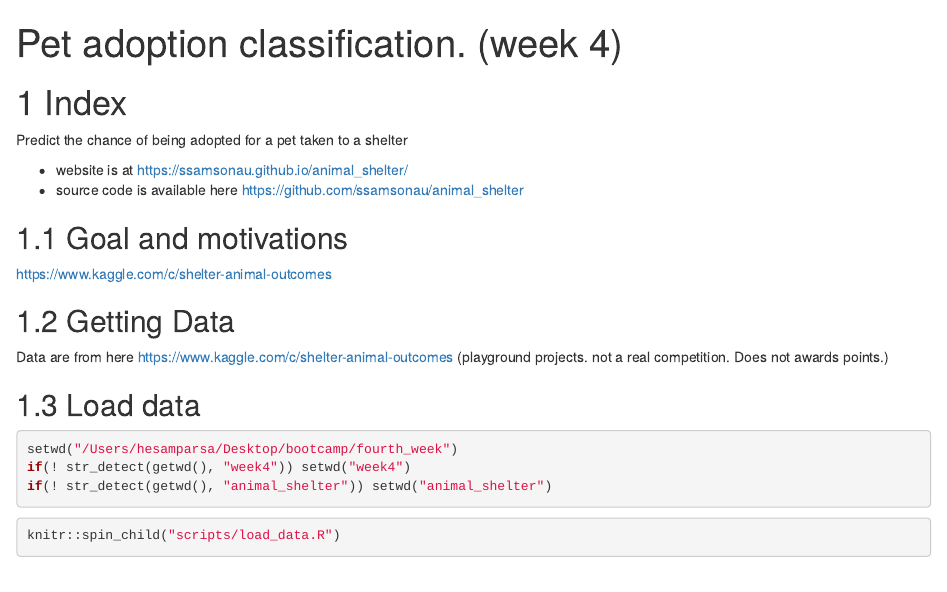
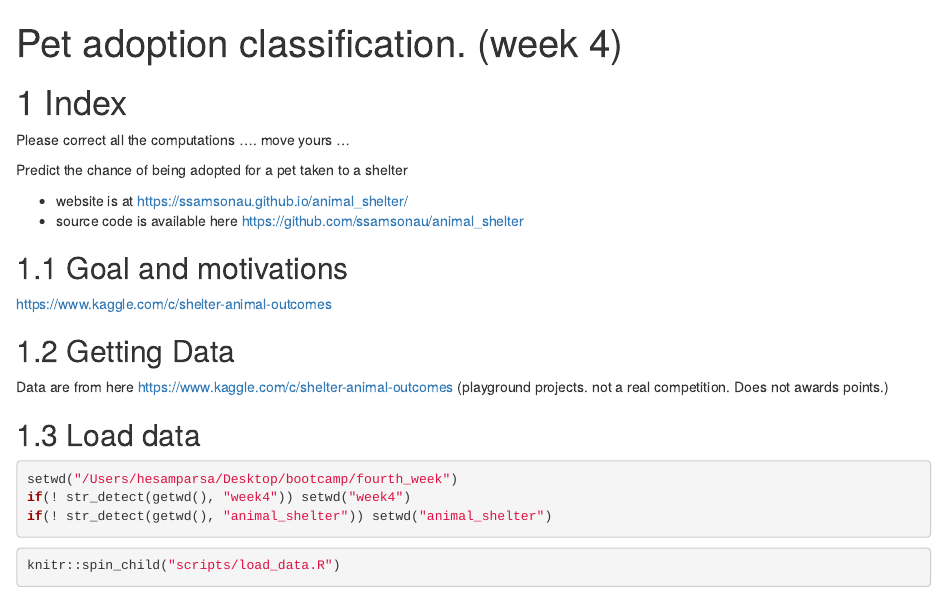
Before and after one commit to hesamparsa/First, an R Markdown document (animal_shelter_classification.Rmd): the page in a window 1100 px wide, from its top. Rendered offline with R 4.5, knitr and Pandoc, with nearby package versions; drawn as R Markdown's standard HTML page in place of the format the file asks for; code that draws random numbers runs with fixed seeds of ours.

Commit message:
hossein's

````diff
--- a/animal_shelter_classification.Rmd
+++ b/animal_shelter_classification.Rmd
@@ -9,6 +9,8 @@ library(caret); library(stringr); library(dplyr)
 ```
 
 # Index
+
+Please correct all the computations .... move yours ...
 
 Predict the chance of being adopted for a pet taken to a shelter
 
````
